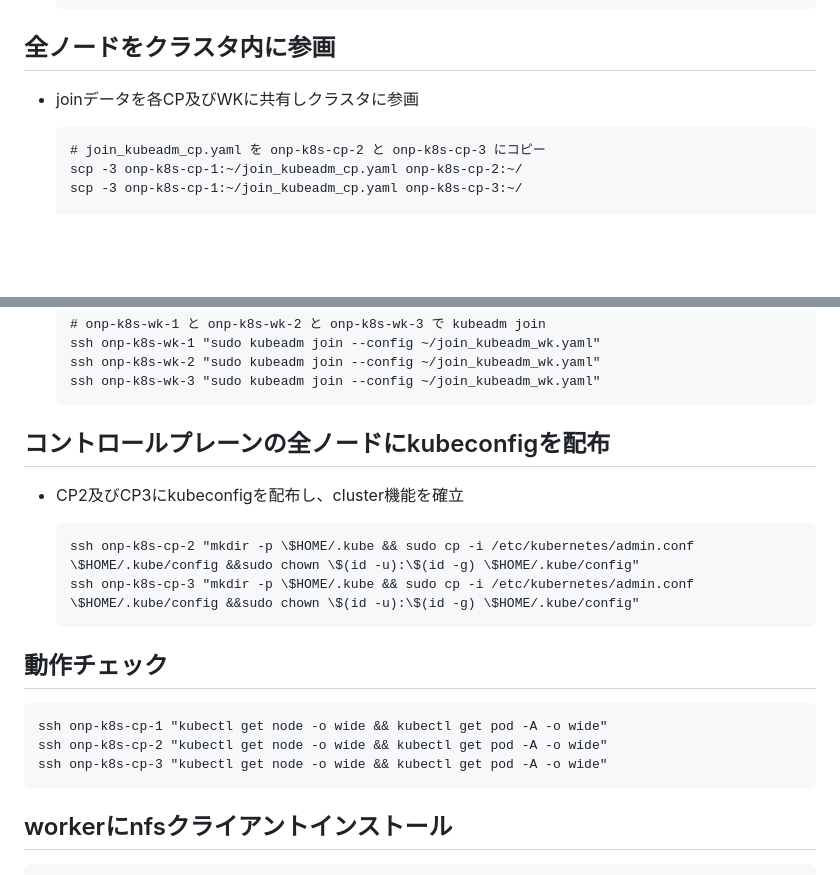
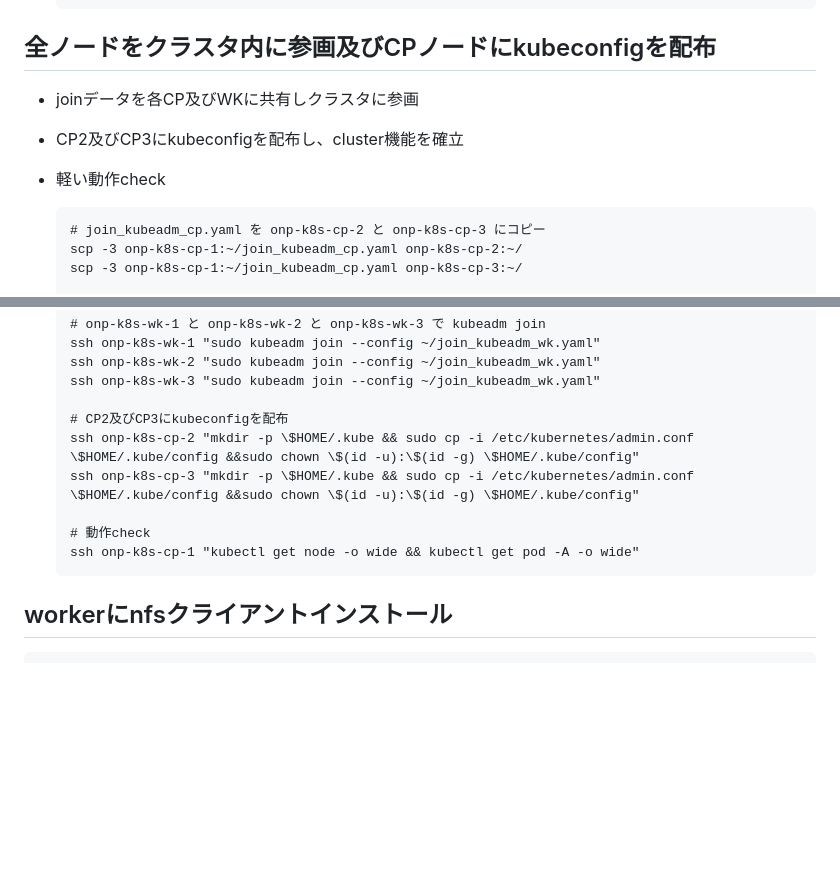
Before and after one commit to maron-gt123/k8s-setup-for-proxmox, a Markdown page: k8s/README.md, 2 parts joined by grey strips. Drawn GitHub-style; blank space fills up the shorter version.

```diff
--- a/k8s/README.md
+++ b/k8s/README.md
@@ -44,8 +44,10 @@ k8sのセットアップ
       ssh onp-k8s-wk-2 "sudo journalctl -u cloud-final.service"
       ssh onp-k8s-wk-3 "sudo journalctl -u cloud-final.service"
 
-## 全ノードをクラスタ内に参画<br>
+## 全ノードをクラスタ内に参画及びCPノードにkubeconfigを配布<br>
 * joinデータを各CP及びWKに共有しクラスタに参画<br>
+* CP2及びCP3にkubeconfigを配布し、cluster機能を確立<br>
+* 軽い動作check
 
       # join_kubeadm_cp.yaml を onp-k8s-cp-2 と onp-k8s-cp-3 にコピー
       scp -3 onp-k8s-cp-1:~/join_kubeadm_cp.yaml onp-k8s-cp-2:~/
@@ -65,16 +67,12 @@ k8sのセットアップ
       ssh onp-k8s-wk-2 "sudo kubeadm join --config ~/join_kubeadm_wk.yaml"
       ssh onp-k8s-wk-3 "sudo kubeadm join --config ~/join_kubeadm_wk.yaml"
 
-## コントロールプレーンの全ノードにkubeconfigを配布
-* CP2及びCP3にkubeconfigを配布し、cluster機能を確立<br>
-
+      # CP2及びCP3にkubeconfigを配布
       ssh onp-k8s-cp-2 "mkdir -p \$HOME/.kube && sudo cp -i /etc/kubernetes/admin.conf \$HOME/.kube/config &&sudo chown \$(id -u):\$(id -g) \$HOME/.kube/config"
       ssh onp-k8s-cp-3 "mkdir -p \$HOME/.kube && sudo cp -i /etc/kubernetes/admin.conf \$HOME/.kube/config &&sudo chown \$(id -u):\$(id -g) \$HOME/.kube/config"
 
-## 動作チェック
-    ssh onp-k8s-cp-1 "kubectl get node -o wide && kubectl get pod -A -o wide"
-    ssh onp-k8s-cp-2 "kubectl get node -o wide && kubectl get pod -A -o wide"
-    ssh onp-k8s-cp-3 "kubectl get node -o wide && kubectl get pod -A -o wide"
+      # 動作check
+      ssh onp-k8s-cp-1 "kubectl get node -o wide && kubectl get pod -A -o wide"
 
 ## workerにnfsクライアントインストール
     ssh onp-k8s-wk-1 "sudo apt-get install nfs-common -y"
```
